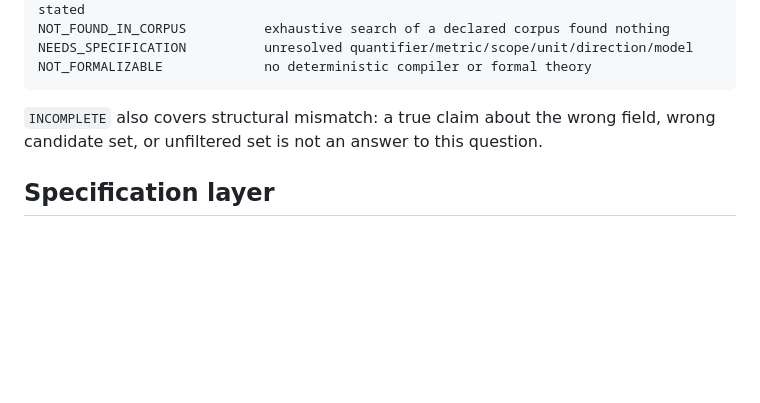
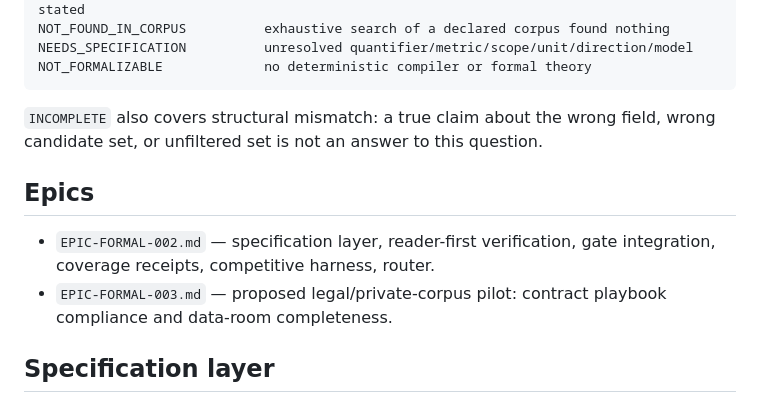
Before and after one commit to Raulvv/verification-harness, a Markdown page: bench/formal/README.md, the part around the change. Rendered like a GitHub page; blank space fills up the shorter version.

```diff
--- a/bench/formal/README.md
+++ b/bench/formal/README.md
@@ -67,6 +67,13 @@ NOT_FORMALIZABLE             no deterministic compiler or formal theory
 `INCOMPLETE` also covers structural mismatch: a true claim about the wrong
 field, wrong candidate set, or unfiltered set is not an answer to this question.
 
+## Epics
+
+- `EPIC-FORMAL-002.md` — specification layer, reader-first verification,
+  gate integration, coverage receipts, competitive harness, router.
+- `EPIC-FORMAL-003.md` — proposed legal/private-corpus pilot: contract playbook
+  compliance and data-room completeness.
+
 ## Specification layer
 
 Ambiguity is a typed state, not a guess. A QIR with an unresolved slot returns
```
Also changed, not shown: bench/formal/EPIC-FORMAL-002.md (+1 -0 lines), bench/formal/EPIC-FORMAL-003.md (added, +426 -0 lines).
